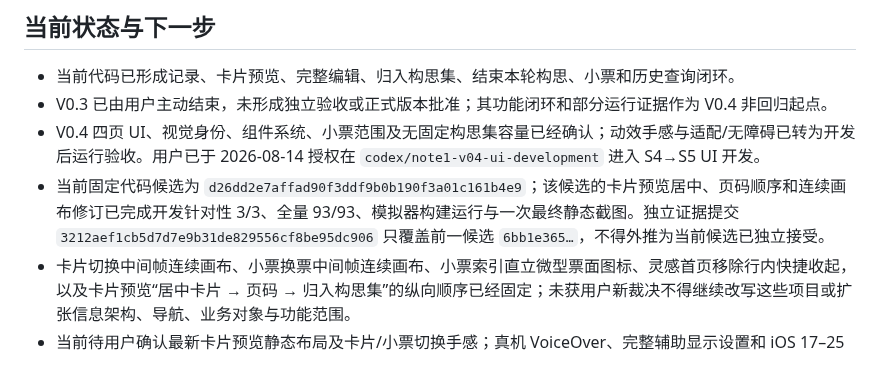
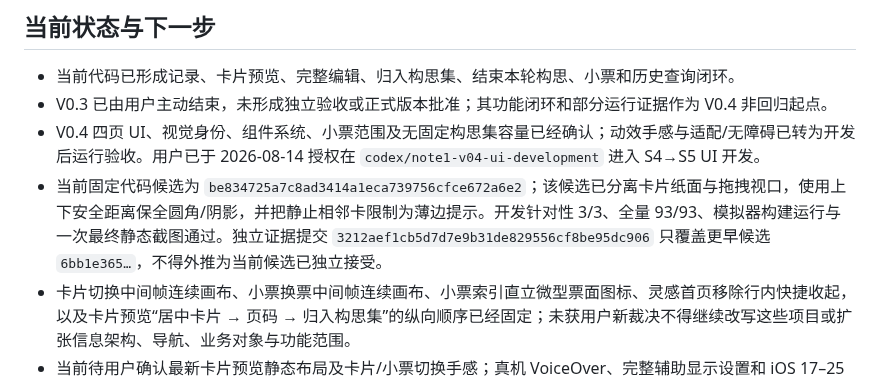
Before and after one commit to ianyu1201/NOTE1, a Markdown page: AGENTS.md, the part around the change. Rendered like a GitHub page.

```diff
--- a/AGENTS.md
+++ b/AGENTS.md
@@ -83,7 +83,7 @@ NOTE1 采用三份稳定路径的唯一现役基线。当前活动版本为 V0.4
 - 当前代码已形成记录、卡片预览、完整编辑、归入构思集、结束本轮构思、小票和历史查询闭环。
 - V0.3 已由用户主动结束，未形成独立验收或正式版本批准；其功能闭环和部分运行证据作为 V0.4 非回归起点。
 - V0.4 四页 UI、视觉身份、组件系统、小票范围及无固定构思集容量已经确认；动效手感与适配/无障碍已转为开发后运行验收。用户已于 2026-08-14 授权在 `codex/note1-v04-ui-development` 进入 S4→S5 UI 开发。
-- 当前固定代码候选为 `d26dd2e7affad90f3ddf9b0b190f3a01c161b4e9`；该候选的卡片预览居中、页码顺序和连续画布修订已完成开发针对性 3/3、全量 93/93、模拟器构建运行与一次最终静态截图。独立证据提交 `3212aef1cb5d7d7e9b31de829556cf8be95dc906` 只覆盖前一候选 `6bb1e365…`，不得外推为当前候选已独立接受。
+- 当前固定代码候选为 `be834725a7c8ad3414a1eca739756cfce672a6e2`；该候选已分离卡片纸面与拖拽视口，使用上下安全距离保全圆角/阴影，并把静止相邻卡限制为薄边提示。开发针对性 3/3、全量 93/93、模拟器构建运行与一次最终静态截图通过。独立证据提交 `3212aef1cb5d7d7e9b31de829556cf8be95dc906` 只覆盖更早候选 `6bb1e365…`，不得外推为当前候选已独立接受。
 - 卡片切换中间帧连续画布、小票换票中间帧连续画布、小票索引直立微型票面图标、灵感首页移除行内快捷收起，以及卡片预览“居中卡片 → 页码 → 归入构思集”的纵向顺序已经固定；未获用户新裁决不得继续改写这些项目或扩张信息架构、导航、业务对象与功能范围。
 - 当前待用户确认最新卡片预览静态布局及卡片/小票切换手感；真机 VoiceOver、完整辅助显示设置和 iOS 17–25 材质降级继续待验收。不得用自动化或模拟器证据代替这些结论。
 - 后续收口入口是：真机 VoiceOver 与完整闭环、辅助显示设置，以及 iOS 17–25
```
Also changed, not shown: 00_项目治理/PROJECT_STATE.md (+6 -5 lines), 00_项目治理/THREAD_REGISTRY.md (+2 -2 lines).
